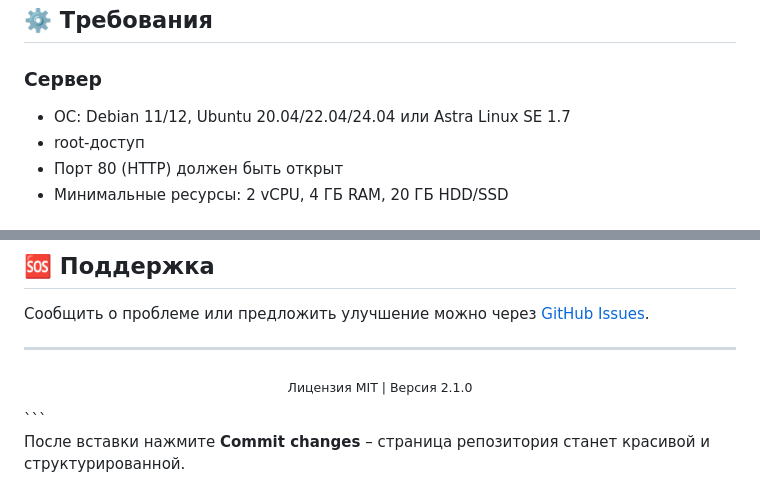
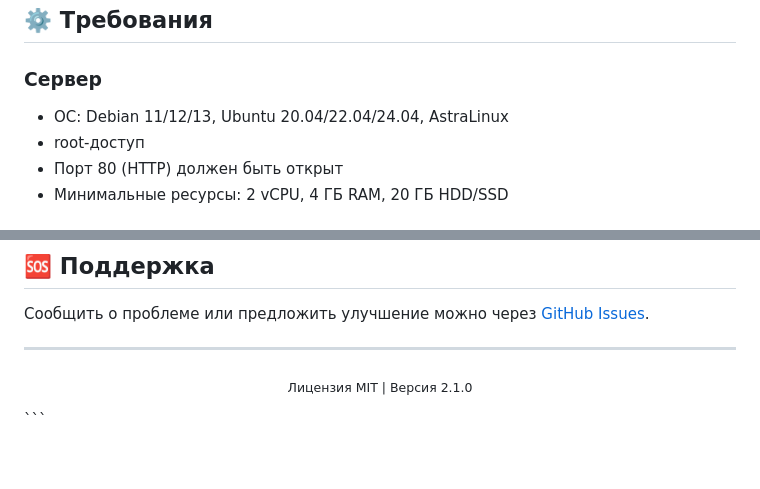
Before and after one commit to Fedoroff00/afm-server, a Markdown page: README.md, 2 parts joined by grey strips. GitHub-like rendering; blank space fills up the shorter version.

````diff
--- a/README.md
+++ b/README.md
@@ -33,7 +33,7 @@
 ## ⚙️ Требования
 
 ### Сервер
-- ОС: Debian 11/12, Ubuntu 20.04/22.04/24.04 или Astra Linux SE 1.7
+- ОС: Debian 11/12/13, Ubuntu 20.04/22.04/24.04, AstraLinux
 - root‑доступ
 - Порт 80 (HTTP) должен быть открыт
 - Минимальные ресурсы: 2 vCPU, 4 ГБ RAM, 20 ГБ HDD/SSD
@@ -161,5 +161,3 @@ sudo bash deploy.sh
   <sub>Лицензия MIT | Версия 2.1.0</sub>
 </p>
 ```
-
-После вставки нажмите **Commit changes** – страница репозитория станет красивой и структурированной.
````
